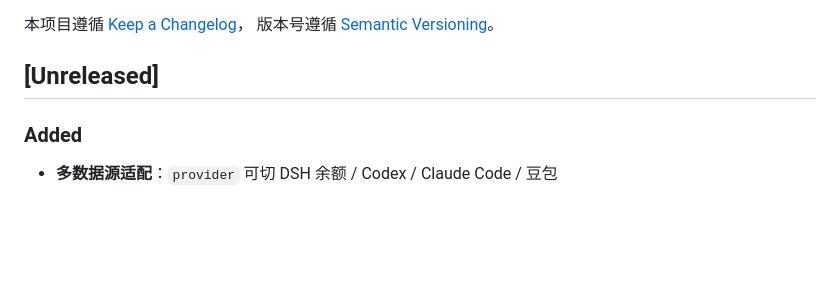
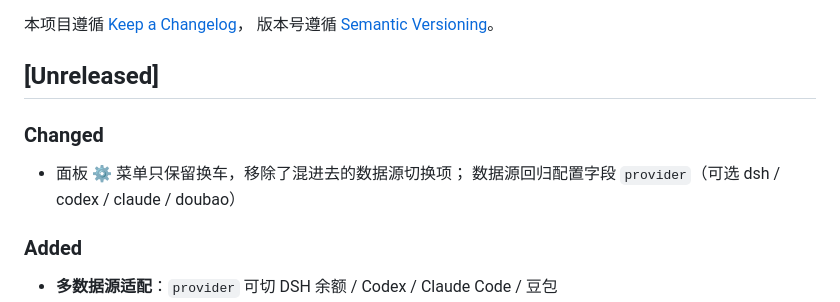
Before and after one commit to kkppshuai-svg/dsh-corner-gauge, a Markdown page: CHANGELOG.md, the part around the change. Rendered like a GitHub page; blank space fills up the shorter version.

```diff
--- a/CHANGELOG.md
+++ b/CHANGELOG.md
@@ -4,6 +4,11 @@
 版本号遵循 [Semantic Versioning](https://semver.org/lang/zh-CN/)。
 
 ## [Unreleased]
+
+### Changed
+
+- 面板 ⚙ 菜单只保留换车，移除了混进去的数据源切换项；
+  数据源回归配置字段 `provider`（可选 dsh / codex / claude / doubao）
 
 ### Added
 
```
Also changed, not shown: README.md (+1 -1 lines), docs/settings-menu.png (added), 2 other files.
